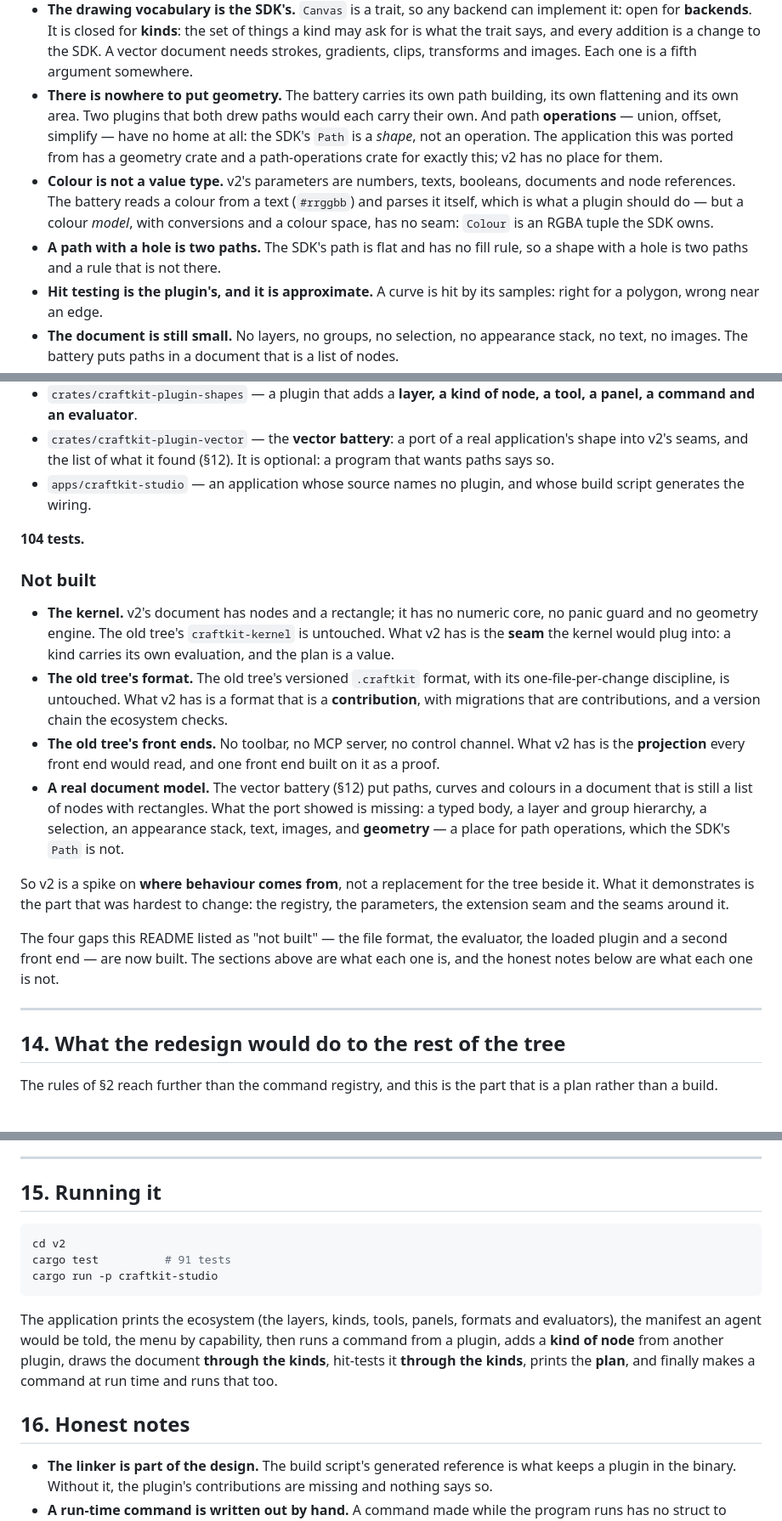
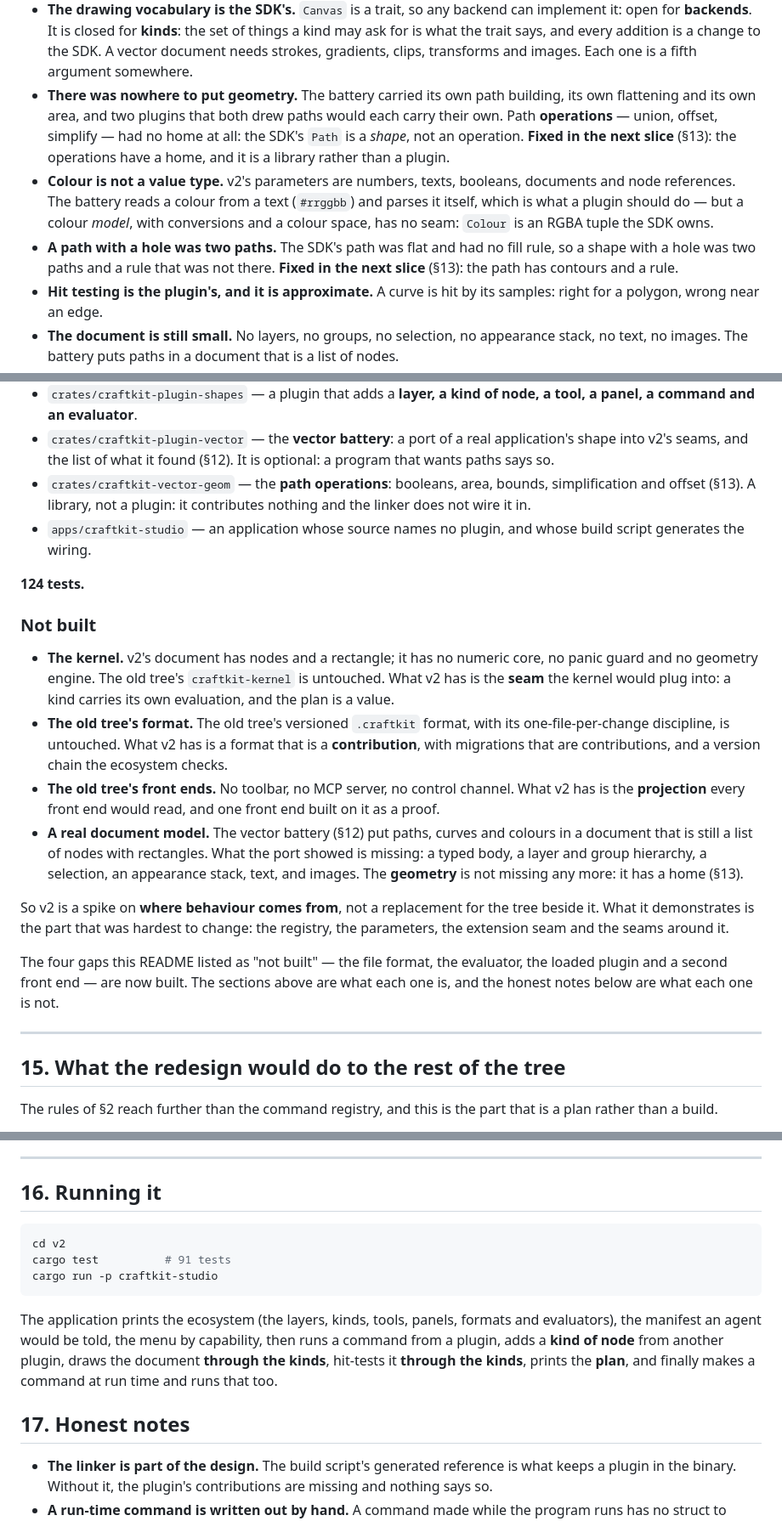
Before and after one commit to CipherOcto/craftkit, a Markdown page: v2/README.md, 3 parts joined by grey strips. Shown at 85% size. Rendered like a GitHub page.

````diff
--- a/v2/README.md
+++ b/v2/README.md
@@ -562,21 +562,21 @@ The point of a port is the list of what it hits.
   and every addition is a change to the SDK. A vector document needs
   strokes, gradients, clips, transforms and images. Each one is a fifth
   argument somewhere.
-- **There is nowhere to put geometry.** The battery carries its own path
-  building, its own flattening and its own area. Two plugins that both
-  drew paths would each carry their own. And path **operations** — union,
-  offset, simplify — have no home at all: the SDK's `Path` is a *shape*,
-  not an operation. The application this was ported from has a geometry
-  crate and a path-operations crate for exactly this; v2 has no place for
-  them.
+- **There was nowhere to put geometry.** The battery carried its own path
+  building, its own flattening and its own area, and two plugins that both
+  drew paths would each carry their own. Path **operations** — union,
+  offset, simplify — had no home at all: the SDK's `Path` is a *shape*,
+  not an operation. **Fixed in the next slice** (§13): the operations have
+  a home, and it is a library rather than a plugin.
 - **Colour is not a value type.** v2's parameters are numbers, texts,
   booleans, documents and node references. The battery reads a colour from
   a text (`#rrggbb`) and parses it itself, which is what a plugin should
   do — but a colour *model*, with conversions and a colour space, has no
   seam: `Colour` is an RGBA tuple the SDK owns.
-- **A path with a hole is two paths.** The SDK's path is flat and has no
-  fill rule, so a shape with a hole is two paths and a rule that is not
-  there.
+- **A path with a hole was two paths.** The SDK's path was flat and had no
+  fill rule, so a shape with a hole was two paths and a rule that was not
+  there. **Fixed in the next slice** (§13): the path has contours and a
+  rule.
 - **Hit testing is the plugin's, and it is approximate.** A curve is hit
   by its samples: right for a polygon, wrong near an edge.
 - **The document is still small.** No layers, no groups, no selection, no
@@ -621,10 +710,13 @@ and none of them is in the core.
 - `crates/craftkit-plugin-vector` — the **vector battery**: a port of a real
   application's shape into v2's seams, and the list of what it found (§12).
   It is optional: a program that wants paths says so.
+- `crates/craftkit-vector-geom` — the **path operations**: booleans, area,
+  bounds, simplification and offset (§13). A library, not a plugin: it
+  contributes nothing and the linker does not wire it in.
 - `apps/craftkit-studio` — an application whose source names no plugin, and
   whose build script generates the wiring.
 
-**104 tests.**
+**124 tests.**
 
 ### Not built
 
@@ -643,8 +735,8 @@ and none of them is in the core.
 - **A real document model.** The vector battery (§12) put paths, curves and
   colours in a document that is still a list of nodes with rectangles. What
   the port showed is missing: a typed body, a layer and group hierarchy, a
-  selection, an appearance stack, text, images, and **geometry** — a place
-  for path operations, which the SDK's `Path` is not.
+  selection, an appearance stack, text, and images. The **geometry** is
+  not missing any more: it has a home (§13).
 
 So v2 is a spike on **where behaviour comes from**, not a replacement for
 the tree beside it. What it demonstrates is the part that was hardest to
@@ -658,7 +750,7 @@ each one is not.
 
 ---
 
-## 14. What the redesign would do to the rest of the tree
+## 15. What the redesign would do to the rest of the tree
 
 The rules of §2 reach further than the command registry, and this is the
 part that is a plan rather than a build.
@@ -694,7 +786,7 @@ the sentence the whole of phase one was about.
 
 ---
 
-## 15. Running it
+## 16. Running it
 
 ```bash
 cd v2
@@ -709,7 +801,7 @@ another plugin, draws the document **through the kinds**, hit-tests it
 **through the kinds**, prints the **plan**, and finally makes a command at
 run time and runs that too.
 
-## 16. Honest notes
+## 17. Honest notes
 
 - **The linker is part of the design.** The build script's generated
   reference is what keeps a plugin in the binary. Without it, the plugin's
````
Also changed, not shown: other parts of v2/README.md (+90 -1 lines).
